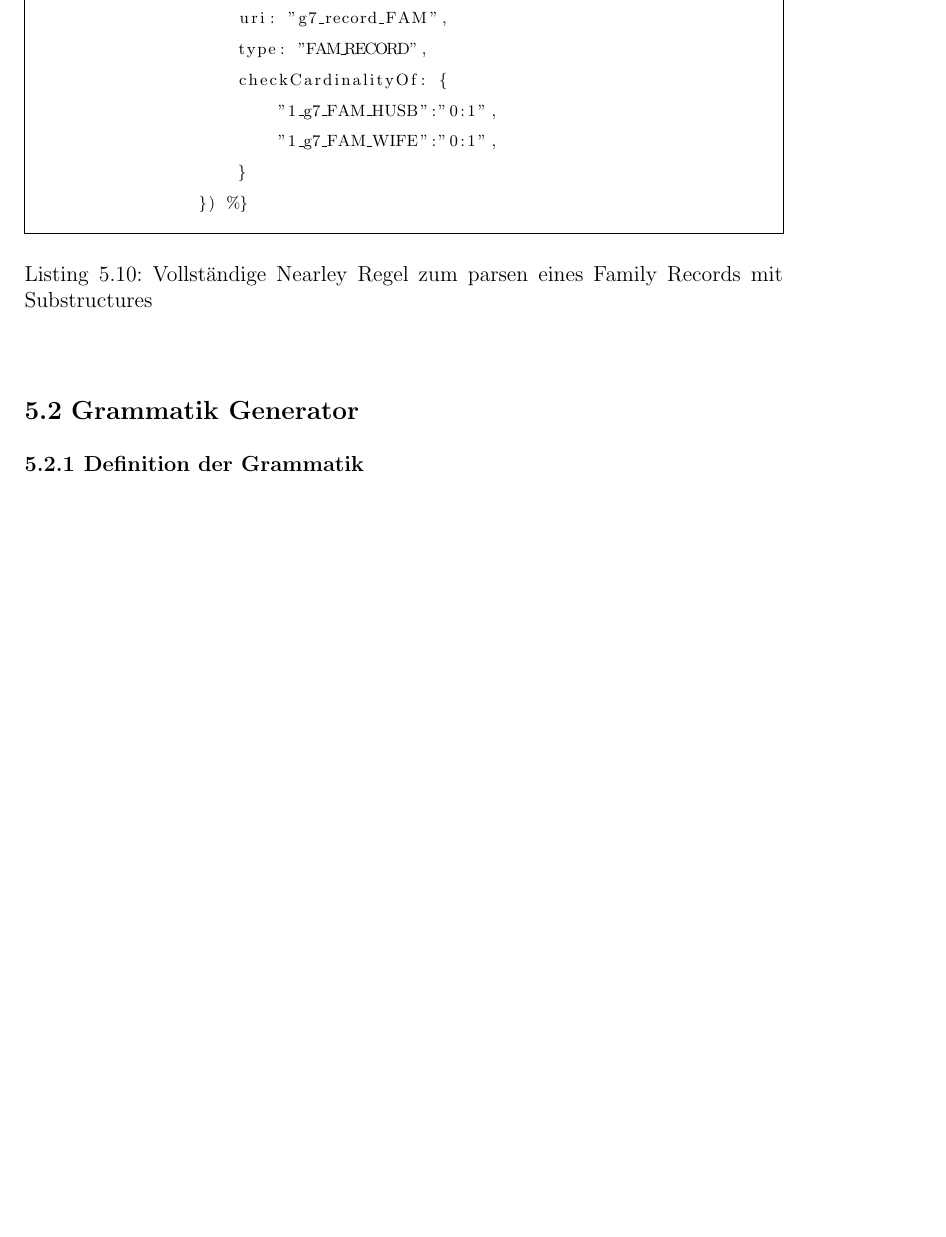
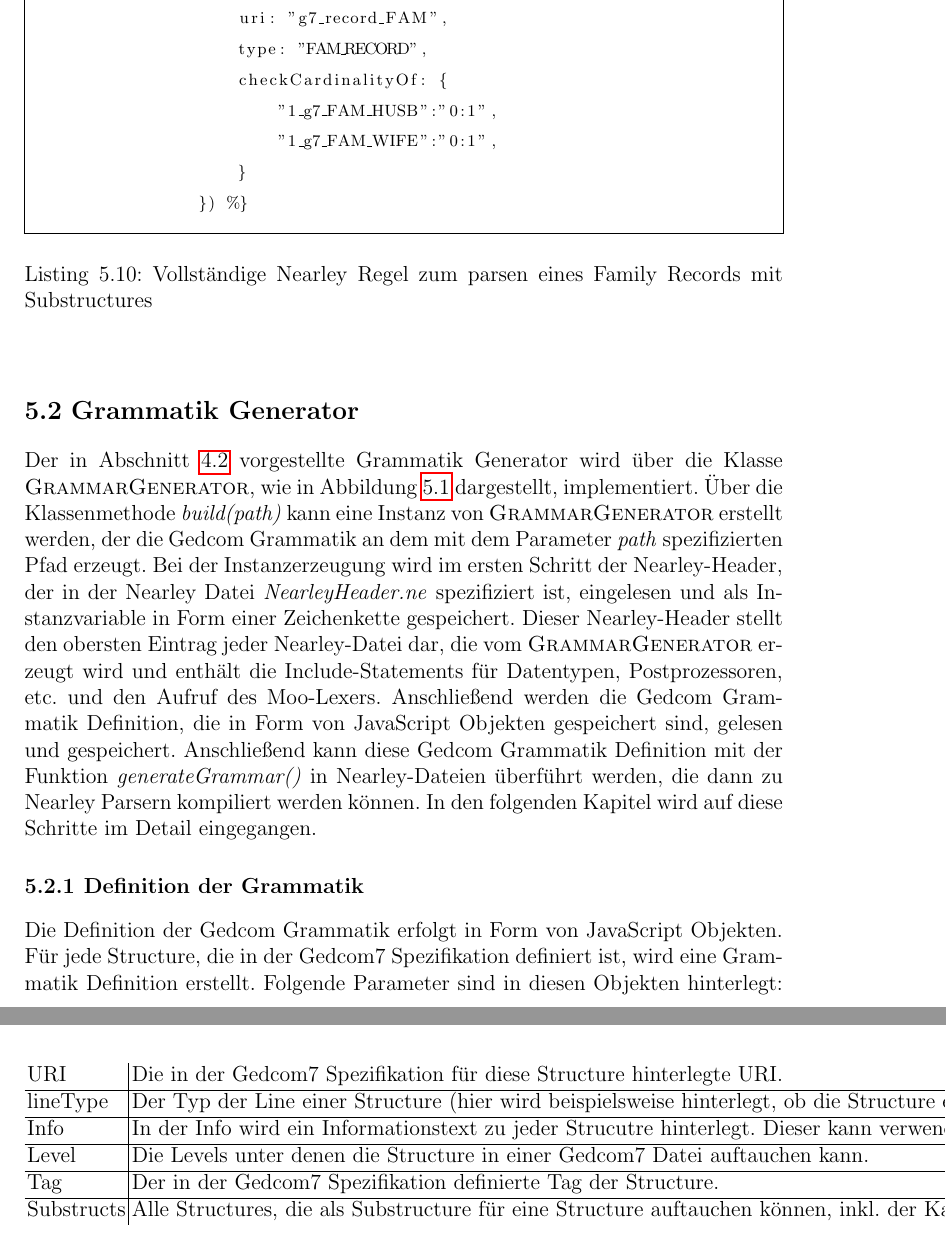
Before and after one commit to DwieDave/gedcom.js, a LaTeX thesis (doc/paper/Ausarbeitung_GedcomJS_MariusMueller_DavidGruber.tex, which reads doc/paper/chapters/ImplementierungUndTest.tex): part of page 27 of 35 before the commit and two parts of pages 27 and 28 of 37 after it, the two joined at a grey line, cut so that both start at the same text, the shorter picture padded with empty space. The pictures show the PDF file doc/paper/Ausarbeitung_GedcomJS_MariusMueller_DavidGruber.pdf that the author committed with the source.

Commit message:
implementierung grammar generator

```diff
--- a/doc/paper/chapters/ImplementierungUndTest.tex
+++ b/doc/paper/chapters/ImplementierungUndTest.tex
@@ -237,6 +237,7 @@ Die zusammengesetzte Regel ergibt sich zu
 %========================================================================================
 \section{Grammatik Generator}
 \label{sec: Implementierung - Grammatik Generator}
+Der in Abschnitt \ref{sec: Konzept - Grammatik Generator} vorgestellte Grammatik Generator wird über die Klasse \textsc{GrammarGenerator}, wie in Abbildung \ref{fig: UML Klassendiagramm GrammarGenerator} dargestellt, implementiert. Über die Klassenmethode \textit{build(path)} kann eine Instanz von \textsc{GrammarGenerator} erstellt werden, der die Gedcom Grammatik an dem mit dem Parameter \textit{path} spezifizierten Pfad erzeugt. Bei der Instanzerzeugung wird im ersten Schritt der Nearley-Header, der in der Nearley Datei \textit{NearleyHeader.ne} spezifiziert ist, eingelesen und als Instanzvariable in Form einer Zeichenkette gespeichert. Dieser Nearley-Header stellt den obersten Eintrag jeder Nearley-Datei dar, die vom \textsc{GrammarGenerator} erzeugt wird und enthält die Include-Statements für Datentypen, Postprozessoren, etc. und den Aufruf des Moo-Lexers. Anschließend werden die Gedcom Grammatik Definition, die in Form von JavaScript Objekten gespeichert sind, gelesen und gespeichert. Anschließend kann diese Gedcom Grammatik Definition mit der Funktion \textit{generateGrammar()} in Nearley-Dateien überführt werden, die dann zu Nearley Parsern kompiliert werden können. In den folgenden Kapitel wird auf diese Schritte im Detail eingegangen.
 \begin{figure}[h]
 	\centering
 	\includegraphics[width=1\textwidth]{images/UML_Class_GrammarGenerator.png}
@@ -246,3 +247,22 @@ Die zusammengesetzte Regel ergibt sich zu
 
 \subsection{Definition der Grammatik}
 \label{subsec: Implementierung - Grammatik Generator - Definition der Grammatik}
+Die Definition der Gedcom Grammatik erfolgt in Form von JavaScript Objekten. Für jede Structure, die in der Gedcom7 Spezifikation definiert ist, wird eine Grammatik Definition erstellt. Folgende Parameter sind in diesen Objekten hinterlegt:
+\begin{tabular}[h]{l|l}
+	URI & Die in der Gedcom7 Spezifikation für diese Structure hinterlegte URI. \\
+	\hline
+	lineType & Der Typ der Line einer Structure (hier wird beispielsweise hinterlegt, ob die Structure einen Cross-Reference-Identifier enthält oder auf andere Structuren verweisen darf). \\
+	\hline
+	Info & In der Info wird ein Informationstext zu jeder Strucutre hinterlegt. Dieser kann verwendet werden um bei Verwendung der Bibliothek dem Benutzer Informationen über die Bedeutung der Structures zukommen zu lassen.\\
+	\hline
+	Level & Die Levels unter denen die Structure in einer Gedcom7 Datei auftauchen kann.\\
+	\hline
+	Tag & Der in der Gedcom7 Spezifikation definierte Tag der Structure.\\
+	\hline
+	Substructs & Alle Structures, die als Substructure für eine Structure auftauchen können, inkl. der Kardinalität dieser.
+\end{tabular}
+\\ \\
+Die Definition für einen Family Record sieht wie folgt aus. Anders als bei den Beispielen aus Abschnitt \ref{sec: Implementierung - Gedcom Grammatik} bei denen nur ein Teil der Substructures betrachtet wurde, handelt es sich hierbei um eine vollständige Definition:
+\\ \\
+\begin{minipage}{1.0\textwidth} \small
+	\begin{lstlisting}
@@ -248,0 +273,2 @@ Die zusammengesetzte Regel ergibt sich zu
+			level: [0],
+			tag: 'FAM',
@@ -248,0 +283 @@ Die zusammengesetzte Regel ergibt sich zu
+				ASSOCIATION_STRUCTURE: '0:M',
@@ -249,3 +294,8 @@ Die zusammengesetzte Regel ergibt sich zu
+	\end{lstlisting}
+	\captionof{lstlisting}{Grammatik Definition eines Family Records}
+	\label{lst: Grammatik Definition Family}
+\end{minipage}
+\\ \\
 
 \subsection{Grammatikgenerierung mit generateGrammar()}
 \label{subsec: Implementierung - Grammatik Generator - generateGrammar}
```
Also changed, not shown: doc/paper/Ausarbeitung_GedcomJS_MariusMueller_DavidGruber.pdf, doc/paper/chapters/ImplementierungUndTest.tex (22 more changed lines), 1 other file.
